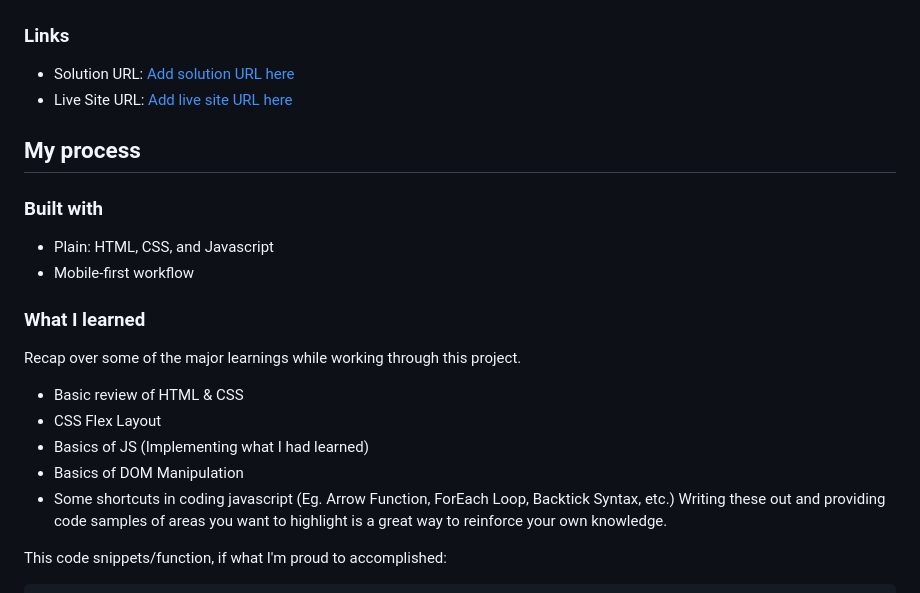
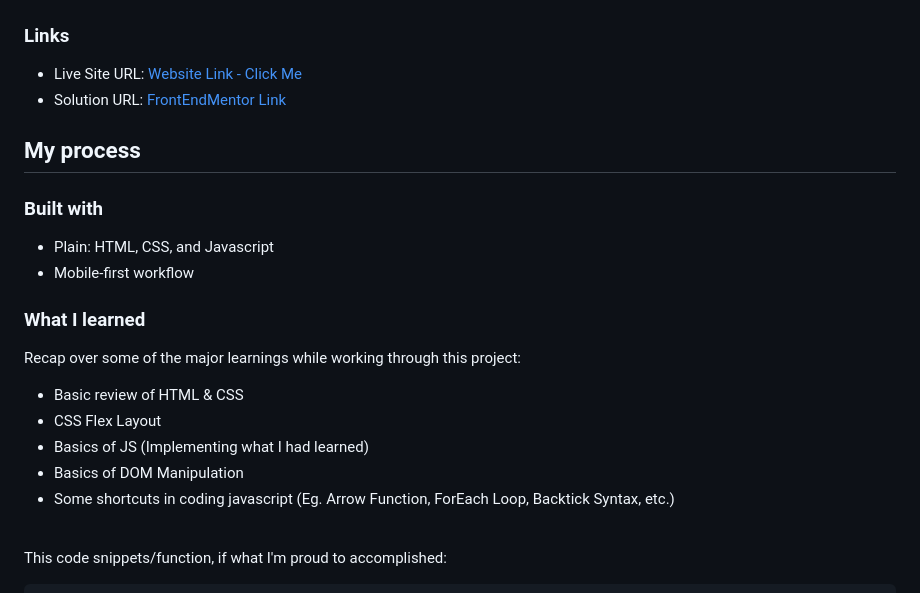
Before and after one commit to mark-siazon/FM-Interactive-Rating-Component, a Markdown page: README.md, the part around the change. Drawn GitHub-style.

Commit message:
Finalize README.md

```diff
--- a/README.md
+++ b/README.md
@@ -36,9 +36,8 @@ Users should be able to:
 | ![](design-finished/Finished-Desktop-20230120_130648.png) | ![](design-finished/Finished-Mobile-20230120_130753.png) |
 
 ### Links
-
-- Solution URL: [Add solution URL here](https://your-solution-url.com)
-- Live Site URL: [Add live site URL here](https://your-live-site-url.com)
+- Live Site URL: [Website Link - Click Me](https://interactive-rating-component-hazel-iota.vercel.app/)
+- Solution URL: [FrontEndMentor Link](https://your-solution-url.com)
 
 ## My process
 
@@ -48,13 +47,14 @@ Users should be able to:
 
 ### What I learned
 
-Recap over some of the major learnings while working through this project.
+Recap over some of the major learnings while working through this project:
 - Basic review of HTML & CSS
 - CSS Flex Layout
 - Basics of JS (Implementing what I had learned)
 - Basics of DOM Manipulation
 - Some shortcuts in coding javascript (Eg. Arrow Function, ForEach Loop, Backtick Syntax, etc.)
-Writing these out and providing code samples of areas you want to highlight is a great way to reinforce your own knowledge.
+
+<br>
 
 This code snippets/function, if what I'm proud to accomplished:
 
```
